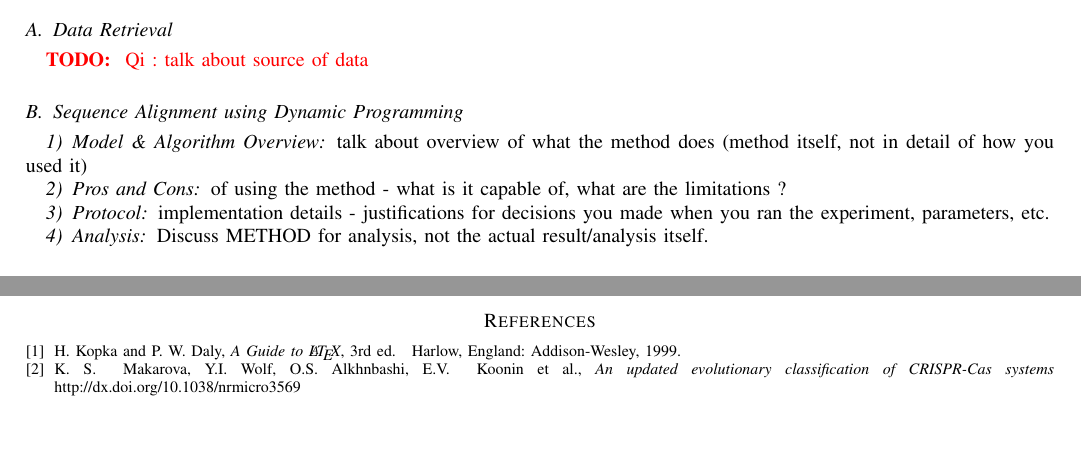
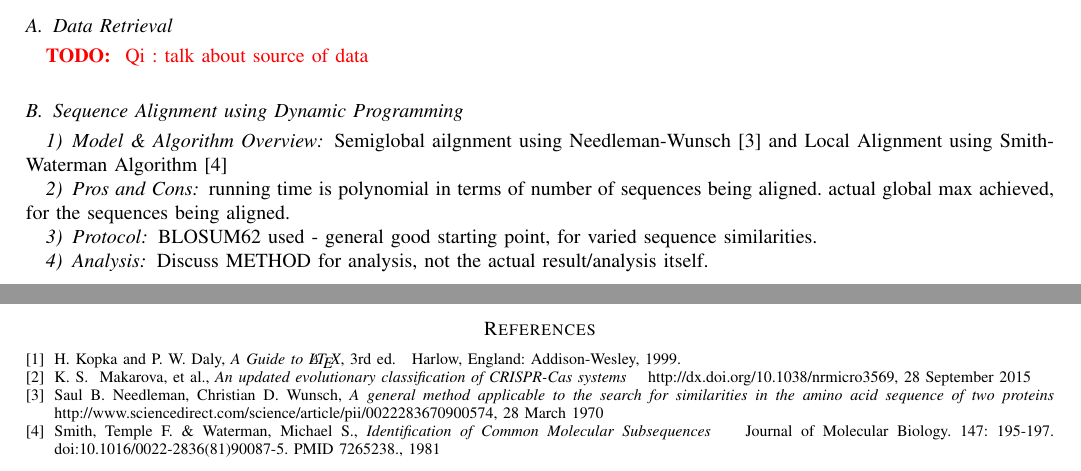
Before and after one commit to cookie223/CAS_project, a LaTeX paper (final_report.tex): two parts of pages 1 and 2 of 2, joined at a grey line, cut so that both start at the same text, the shorter picture padded with empty space. Compiled offline with pdfLaTeX.

Commit message:
work on final report

```diff
--- a/final_report.tex
+++ b/final_report.tex
@@ -281,13 +272,14 @@ talk about the data itself here, and why we used 3 different methods.
 
 \subsection{Sequence Alignment using Dynamic Programming}
 \subsubsection{Model \& Algorithm Overview}
-talk about overview of what the method does (method itself, not in detail of how you used it)
+
+Semiglobal ailgnment using Needleman-Wunsch~\cite{needlemanwunsch} and Local Alignment using Smith-Waterman Algorithm~\cite{smithwaterman}
 
 \subsubsection{Pros and Cons}
-of using the method - what is it capable of, what are the limitations ?
+running time is polynomial in terms of number of sequences being aligned. actual global max achieved, for the sequences being aligned.
 
 \subsubsection{Protocol}
-implementation details - justifications for decisions you made when you ran the experiment, parameters, etc.
+BLOSUM62 used - general good starting point, for varied sequence similarities.
 
 \subsubsection{Analysis}
 Discuss METHOD for analysis, not the actual result/analysis itself.
@@ -374,7 +366,13 @@ H.~Kopka and P.~W. Daly, \emph{A Guide to \LaTeX}, 3rd~ed.\hskip 1em plus
   0.5em minus 0.4em\relax Harlow, England: Addison-Wesley, 1999.
 
 \bibitem{cas:makarova}
-K. S. ~Makarova, Y.I.~Wolf,  O.S. Alkhnbashi, E.V. ~Koonin et al., \emph{An updated evolutionary classification of CRISPR-Cas systems}  \hskip 1em plus 0.5em minus 0.4em\relax http://dx.doi.org/10.1038/nrmicro3569
+K. S. ~Makarova, et al., \emph{An updated evolutionary classification of CRISPR-Cas systems}  \hskip 1em plus 0.5em minus 0.4em\relax http://dx.doi.org/10.1038/nrmicro3569, 28 September 2015
+
+\bibitem{needlemanwunsch}
+Saul B. Needleman, Christian D. Wunsch, \emph{A general method applicable to the search for similarities in the amino acid sequence of two proteins} \hskip 1em plus 0.5em minus 0.4em\relax http://www.sciencedirect.com/science/article/pii/0022283670900574, 28 March 1970
+
+\bibitem{smithwaterman}
+Smith, Temple F. \& Waterman, Michael S., \emph{Identification of Common Molecular Subsequences} \hskip 1em plus 0.5em minus 0.4em\relax Journal of Molecular Biology. 147: 195-197. doi:10.1016/0022-2836(81)90087-5. PMID 7265238., 1981
 
 \end{thebibliography}
 
```
Also changed, not shown: final_report.pdf, final_report.tex (11 more changed lines).
